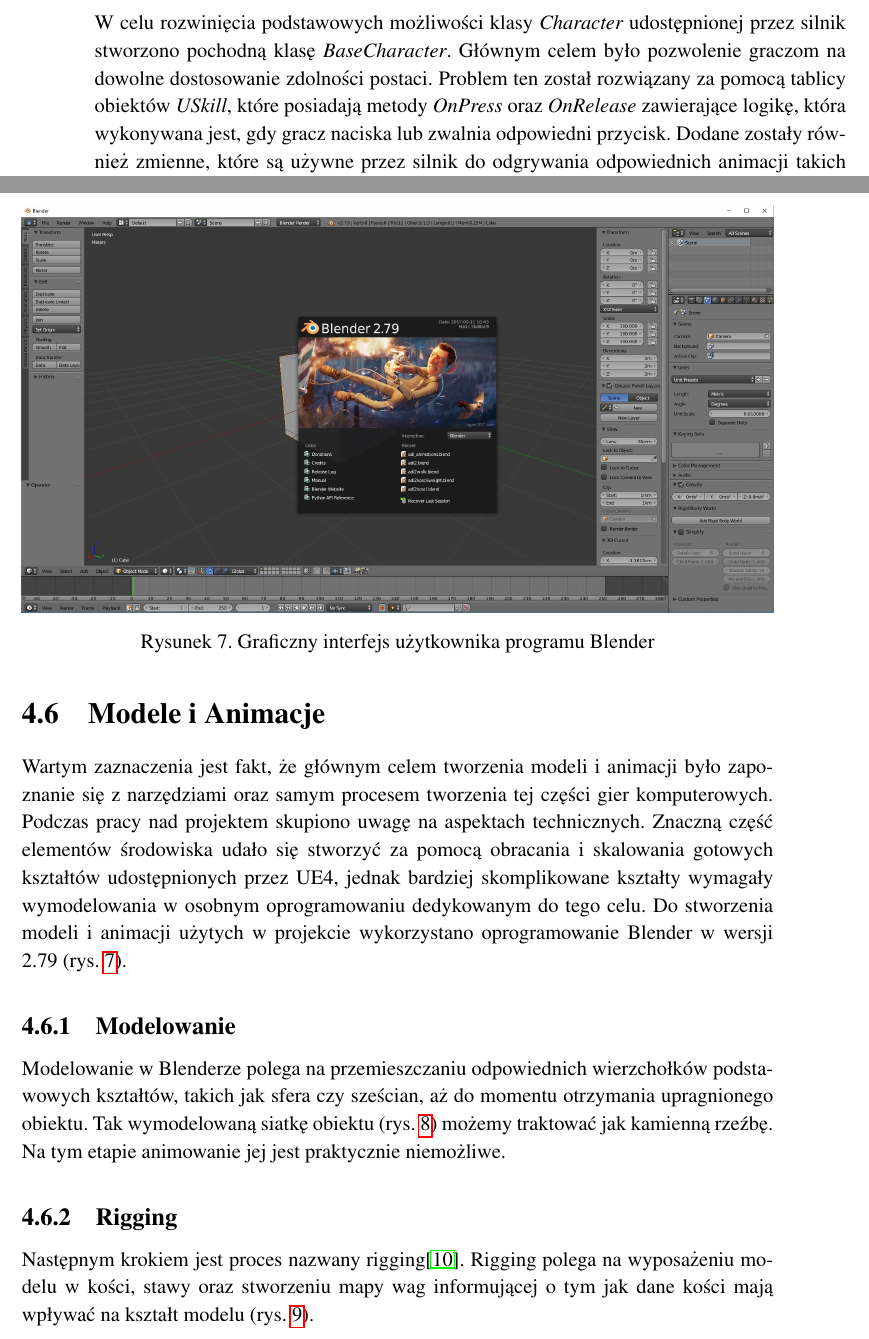
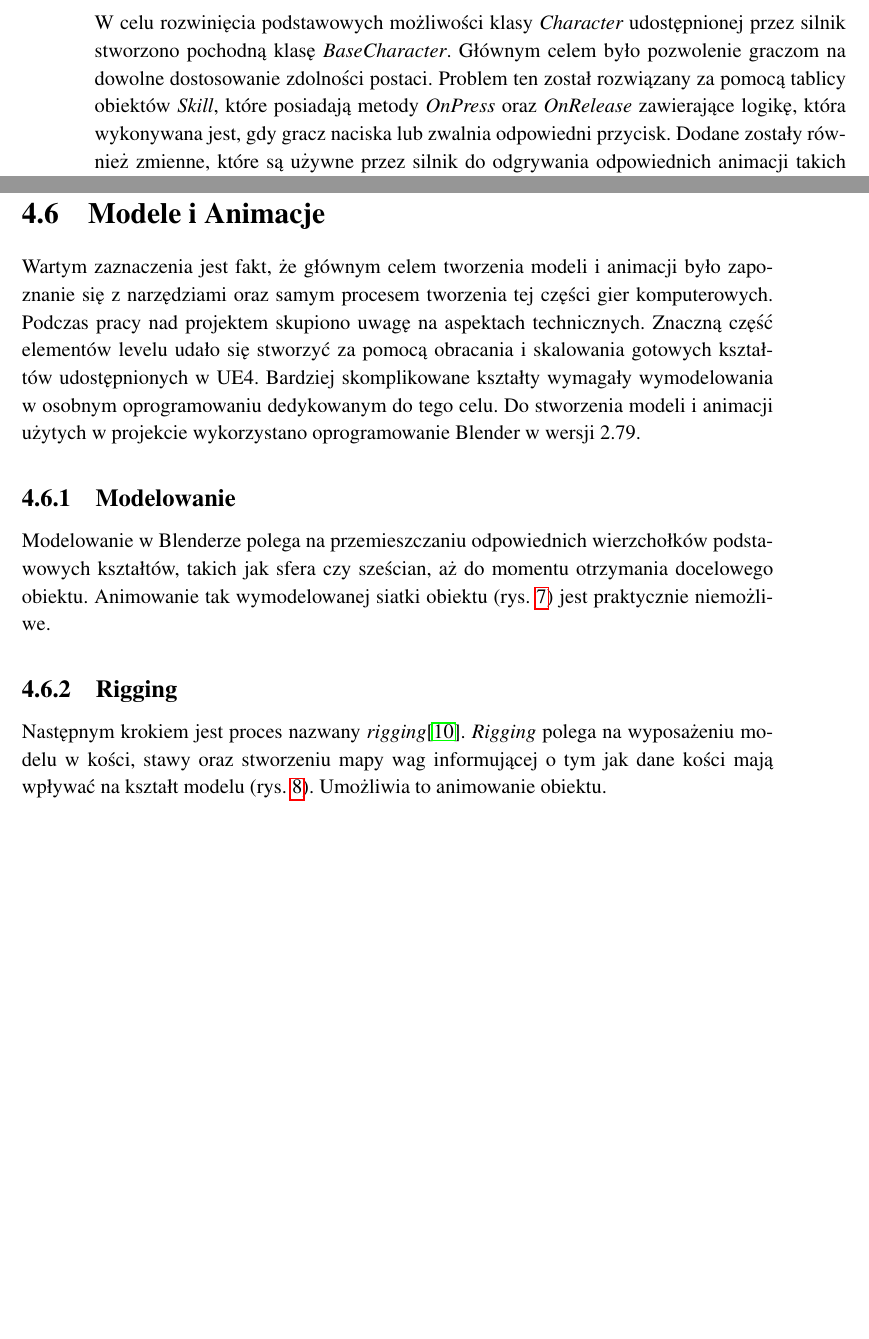
Before and after one commit to mszadko/thesis_1, a LaTeX thesis (LaTeX/thesis_1.tex): two parts of pages 19 and 22 of 29 before the commit and two parts of pages 19 and 22 of 28 after it, joined at a grey line, cut so that both start at the same text, the shorter picture padded with empty space. Compiled offline with pdfLaTeX.

Commit message:
editing4

```diff
--- a/LaTeX/thesis_1.tex
+++ b/LaTeX/thesis_1.tex
@@ -178,7 +178,7 @@
 	\subsection{Nazewnicto klas}
 	Utworzone klasy pochodne posiadają przedrostek  {\em Base}. Jest to spowodowane faktem, iż klasy napisane w  {\em C++} są następnie wykorzystywane jako klasy bazowe blueprintów postaci. Wszystkie podstawowe umiejętności jak poruszanie się, skakanie czy obracanie się postaci zostały zaimplementowane za pomocą języka  {\em C++},a następnie odziedziczone w blueprintach. Zyskano dzięki temu warstwę abstrakcji oddzielającą niezbędne linie kodu od dodatkowych zdolności postaci oraz łatwość zmian indywidualnych cech postaci za pomocą edytora blueprintów.
 	\subsection{BaseCharacter}
-	W celu rozwinięcia podstawowych możliwości klasy  {\em Character} udostępnionej przez silnik stworzono pochodną klasę  {\em BaseCharacter}. Głównym celem było pozwolenie graczom na dowolne dostosowanie zdolności postaci. Problem ten został rozwiązany za pomocą tablicy obiektów  {\em USkill}, które posiadają metody  {\em OnPress} oraz  {\em OnRelease} zawierające logikę, która wykonywana jest, gdy gracz naciska lub zwalnia odpowiedni przycisk.
+	W celu rozwinięcia podstawowych możliwości klasy  {\em Character} udostępnionej przez silnik stworzono pochodną klasę  {\em BaseCharacter}. Głównym celem było pozwolenie graczom na dowolne dostosowanie zdolności postaci. Problem ten został rozwiązany za pomocą tablicy obiektów  {\em Skill}, które posiadają metody  {\em OnPress} oraz  {\em OnRelease} zawierające logikę, która wykonywana jest, gdy gracz naciska lub zwalnia odpowiedni przycisk.
 Dodane zostały również zmienne, które są używne przez silnik do odgrywania odpowiednich animacji takich jak animacja uniku czy animacja czarowania oraz funkcje, które zmieniają wartości tych zmiennych na serwerze, gdy gracz na maszynie klienckiej wciśnie odpowiednie przyciski.
 	\subsection{BasePlayerController i sterowanie }
 	Klasa  {\em BasePlayerController} jest stworzonym na potrzeby projektu rozszerzeniem klasy  {\em PlayerController}. Jest ona odpowiedzialna między innymi za obsługę danych wejściowych zebranych od gracza.
@@ -205,13 +205,12 @@
 	\label{networking}
 \clearpage
 \section{Modele i Animacje }
-Wartym zaznaczenia jest fakt, że głównym celem tworzenia modeli i animacji było zapoznanie się z narzędziami oraz samym procesem tworzenia tej części gier komputerowych. Podczas pracy nad projektem skupiono uwagę na aspektach technicznych. Znaczną część elementów środowiska udało się stworzyć za pomocą obracania i skalowania gotowych kształtów udostępnionych przez UE4, jednak bardziej skomplikowane kształty wymagały wymodelowania w osobnym oprogramowaniu dedykowanym do tego celu. Do stworzenia modeli i animacji użytych w projekcie wykorzystano oprogramowanie Blender w wersji 2.79 (rys. \ref{blender-start}).
+Wartym zaznaczenia jest fakt, że głównym celem tworzenia modeli i animacji było zapoznanie się z narzędziami oraz samym procesem tworzenia tej części gier komputerowych. Podczas pracy nad projektem skupiono uwagę na aspektach technicznych. Znaczną część elementów levelu udało się stworzyć za pomocą obracania i skalowania gotowych kształtów udostępnionych w UE4. Bardziej skomplikowane kształty wymagały wymodelowania w osobnym oprogramowaniu dedykowanym do tego celu. Do stworzenia modeli i animacji użytych w projekcie wykorzystano oprogramowanie Blender w wersji 2.79.
+
+	\subsection{Modelowanie}
+Modelowanie w Blenderze polega na przemieszczaniu odpowiednich wierzchołków podstawowych kształtów, takich jak sfera czy sześcian, aż do momentu otrzymania docelowego obiektu. Animowanie tak wymodelowanej siatki obiektu (rys. \ref{blender-model}) jest praktycznie niemożliwe.
+	\subsection{Rigging}
+Następnym krokiem jest proces nazwany {\em rigging}\cite{whats-rigging}. {\em Rigging} polega na wyposażeniu modelu w kości, stawy oraz stworzeniu mapy wag informującej o tym jak dane kości mają wpływać na kształt modelu (rys. \ref{blender-rigging}). Umożliwia to animowanie obiektu.
+\clearpage
 \begin{figure}
 		\centering
-			\includegraphics[width=1\textwidth]{figures/blenderstart.jpg}
-		\caption{Graficzny interfejs użytkownika programu Blender}
-		\label{blender-start}
-\end{figure}
-
-	\subsection{Modelowanie}
-Modelowanie w Blenderze polega na przemieszczaniu odpowiednich wierzchołków podstawowych kształtów, takich jak sfera czy sześcian, aż do momentu otrzymania upragnionego obiektu.
@@ -221,8 +218,5 @@
 		\caption{Model postaci wykorzystany w grze}
 		\label{blender-model}
 \end{figure}
-Tak wymodelowaną siatkę obiektu (rys. \ref{blender-model}) możemy traktować jak kamienną rzeźbę. Na tym etapie animowanie jej jest praktycznie niemożliwe.
-	\subsection{Rigging}
-Następnym krokiem jest proces nazwany rigging\cite{whats-rigging}. Rigging polega na wyposażeniu modelu w kości, stawy oraz stworzeniu mapy wag informującej o tym jak dane kości mają wpływać na kształt modelu (rys. \ref{blender-rigging}).
 \begin{figure}
 		\centering
```
Also changed, not shown: LaTeX/thesis_1.pdf, LaTeX/thesis_1.tex (18 more changed lines).
